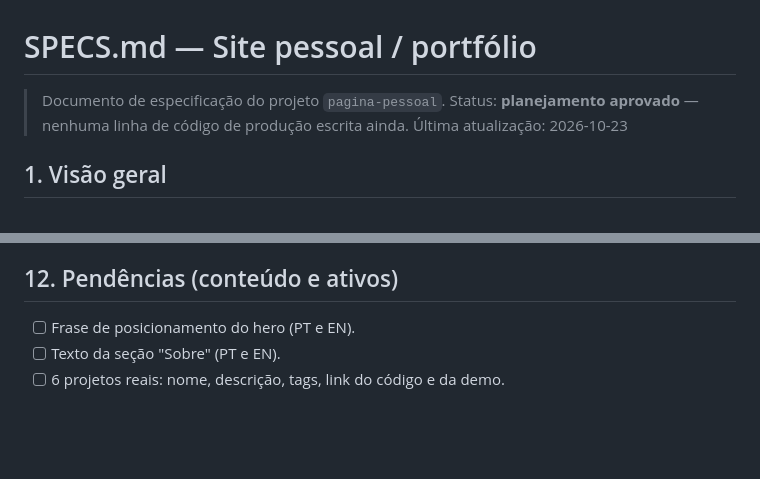
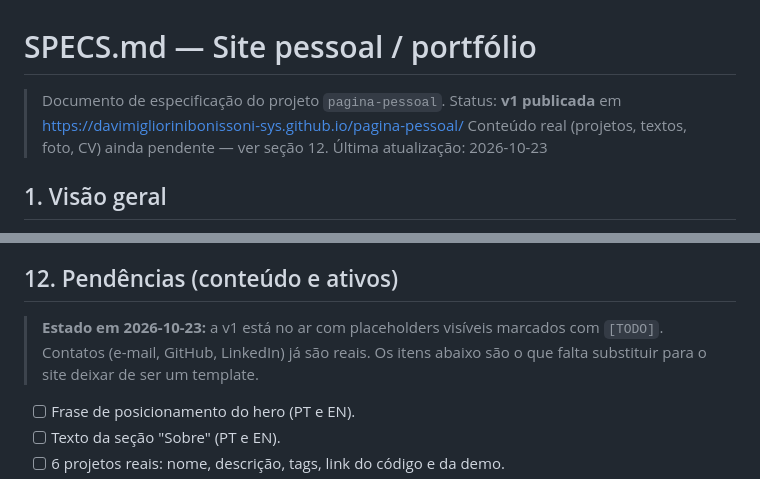
Before and after one commit to davimigliorinibonissoni-sys/pagina-pessoal, a Markdown page: SPECS.md, 2 parts joined by grey strips. Drawn GitHub-style; blank space fills up the shorter version.

```diff
--- a/SPECS.md
+++ b/SPECS.md
@@ -1,7 +1,8 @@
 # SPECS.md — Site pessoal / portfólio
 
 > Documento de especificação do projeto `pagina-pessoal`.
-> Status: **planejamento aprovado** — nenhuma linha de código de produção escrita ainda.
+> Status: **v1 publicada** em https://davimigliorinibonissoni-sys.github.io/pagina-pessoal/
+> Conteúdo real (projetos, textos, foto, CV) ainda pendente — ver seção 12.
 > Última atualização: 2026-10-23
 
 ## 1. Visão geral
@@ -222,6 +223,10 @@ Testar em 360, 768, 1120 e 1440px.
 
 ## 12. Pendências (conteúdo e ativos)
 
+> **Estado em 2026-10-23:** a v1 está no ar com placeholders visíveis marcados com
+> `[TODO]`. Contatos (e-mail, GitHub, LinkedIn) já são reais. Os itens abaixo são o que
+> falta substituir para o site deixar de ser um template.
+
 - [ ] Frase de posicionamento do hero (PT e EN).
 - [ ] Texto da seção "Sobre" (PT e EN).
 - [ ] 6 projetos reais: nome, descrição, tags, link do código e da demo.
```
Also changed, not shown: TODO.md (+18 -14 lines).
